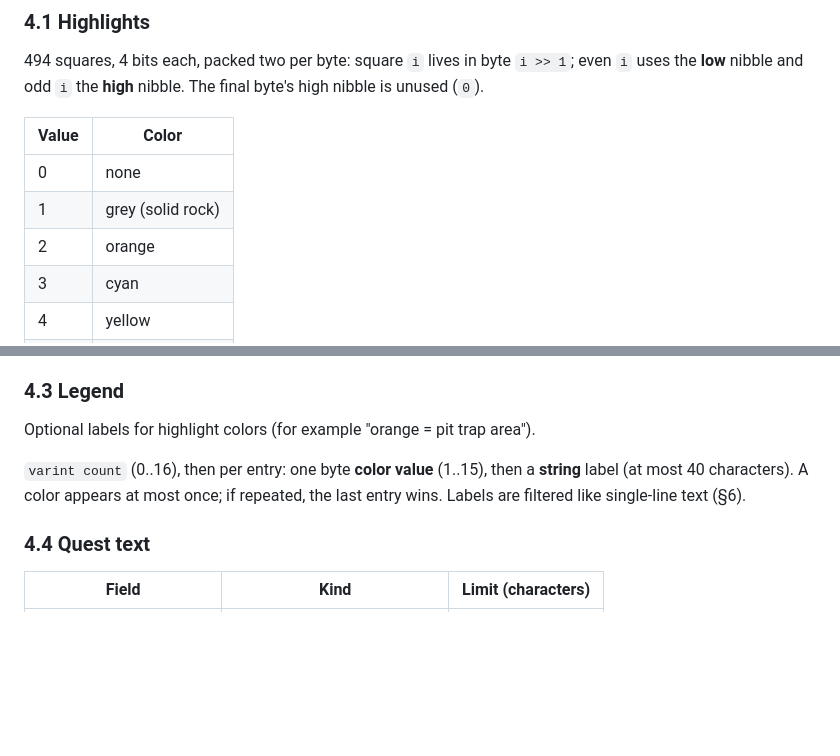
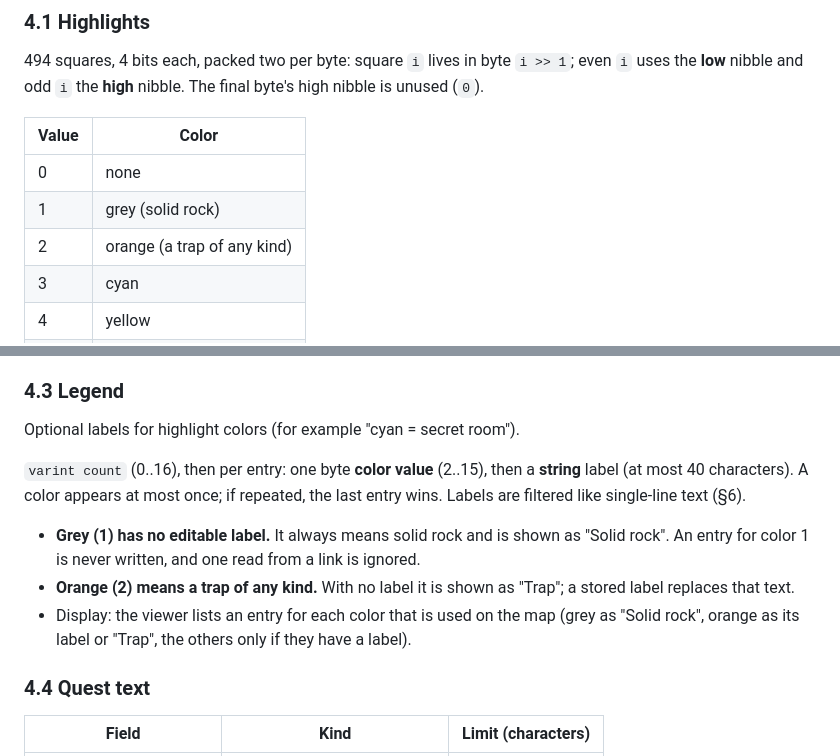
Before and after one commit to vibecoder-1z3r0/the-quest-map-generator, a Markdown page: docs/FORMAT.md, 2 parts joined by grey strips. Drawn GitHub-style; blank space fills up the shorter version.

```diff
--- a/docs/FORMAT.md
+++ b/docs/FORMAT.md
@@ -93,7 +93,7 @@ Opening a link applies its theme; changing the theme updates the link but is not
 |---|---|
 | 0 | none |
 | 1 | grey (solid rock) |
-| 2 | orange |
+| 2 | orange (a trap of any kind) |
 | 3 | cyan |
 | 4 | yellow |
 | 5 | bright green |
@@ -135,11 +135,18 @@ byte 2   bits 0-4       y       0..18
 
 ### 4.3 Legend
 
-Optional labels for highlight colors (for example "orange = pit trap area").
+Optional labels for highlight colors (for example "cyan = secret room").
 
-`varint count` (0..16), then per entry: one byte **color value** (1..15), then a **string** label
+`varint count` (0..16), then per entry: one byte **color value** (2..15), then a **string** label
 (at most 40 characters). A color appears at most once; if repeated, the last entry wins. Labels are
 filtered like single-line text (§6).
+
+- **Grey (1) has no editable label.** It always means solid rock and is shown as "Solid rock". An
+  entry for color 1 is never written, and one read from a link is ignored.
+- **Orange (2) means a trap of any kind.** With no label it is shown as "Trap"; a stored label
+  replaces that text.
+- Display: the viewer lists an entry for each color that is used on the map (grey as "Solid rock",
+  orange as its label or "Trap", the others only if they have a label).
 
 ### 4.4 Quest text
 
```
Also changed, not shown: AGENTS.md (+3 -2 lines), README.md (+4 -3 lines), docs/screenshots/01-empty-board.png, docs/screenshots/02-quest-in-progress.png, docs/screenshots/03-quest-text.png, docs/screenshots/04-dark-mode.png, docs/screenshots/05-print-view.png, docs/screenshots/06-phone.png, 10 other files.
